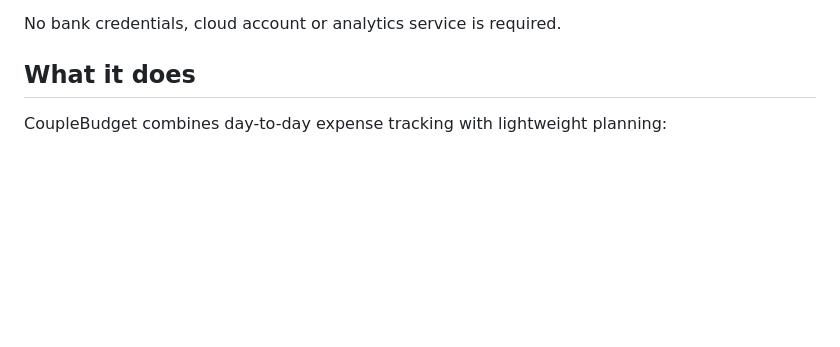
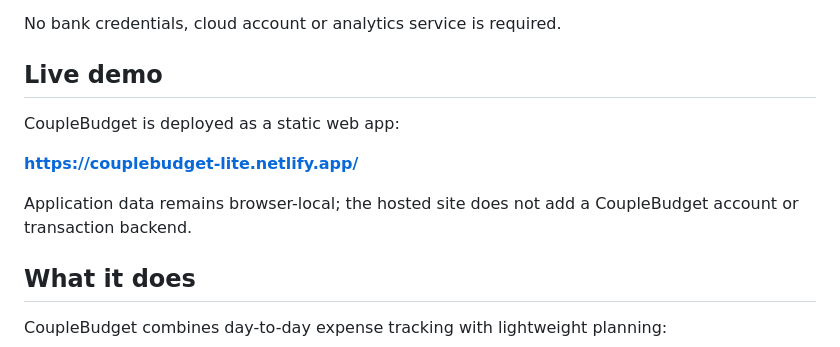
Before and after one commit to 099popovB2c/CoupleBudget, a Markdown page: README.md, the part around the change. Drawn GitHub-style; blank space fills up the shorter version.

Commit message:
Document live Netlify demo

```diff
--- a/README.md
+++ b/README.md
@@ -13,6 +13,14 @@ It focuses on the everyday questions a household needs to answer:
 - When could we become debt-free?
 
 No bank credentials, cloud account or analytics service is required.
+
+## Live demo
+
+CoupleBudget is deployed as a static web app:
+
+**https://couplebudget-lite.netlify.app/**
+
+Application data remains browser-local; the hosted site does not add a CoupleBudget account or transaction backend.
 
 ## What it does
 
```
